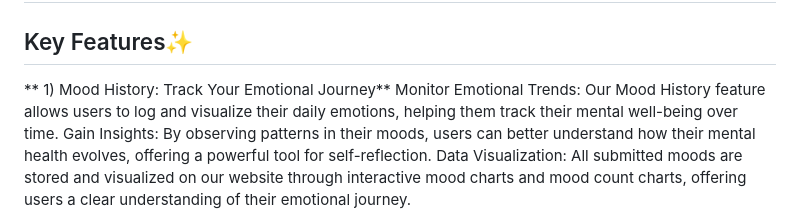
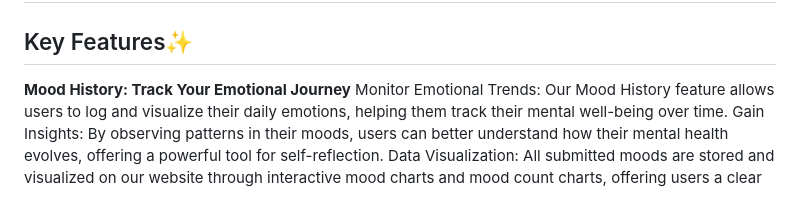
Before and after one commit to Tarushi-igdtuw/Gfg-Hackfest, a Markdown page: README.md, the part around the change. GitHub-like rendering.

```diff
--- a/README.md
+++ b/README.md
@@ -25,7 +25,7 @@ With rising mental health challenges worldwide, many people struggle to find con
 ## What it does ?
 
 ## Key Features✨
-** 1) Mood History: Track Your Emotional Journey**
+**Mood History: Track Your Emotional Journey**
 Monitor Emotional Trends: Our Mood History feature allows users to log and visualize their daily emotions, helping them track their mental well-being over time.
 Gain Insights: By observing patterns in their moods, users can better understand how their mental health evolves, offering a powerful tool for self-reflection.
 Data Visualization: All submitted moods are stored and visualized on our website through interactive mood charts and mood count charts, offering users a clear understanding of their emotional journey.
```
